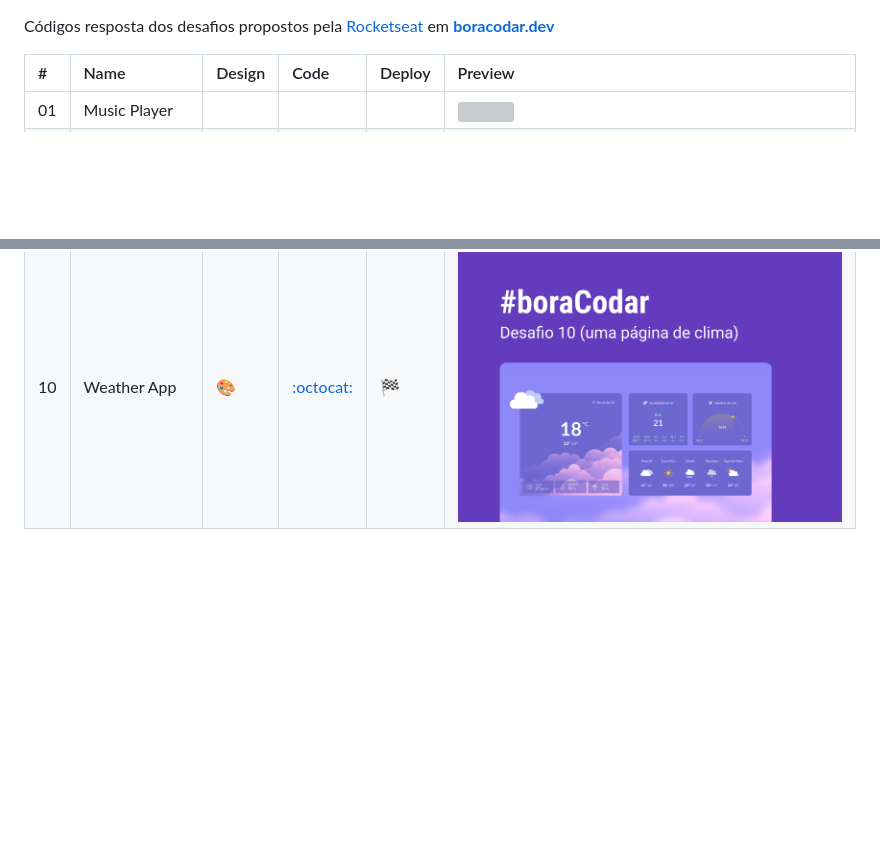
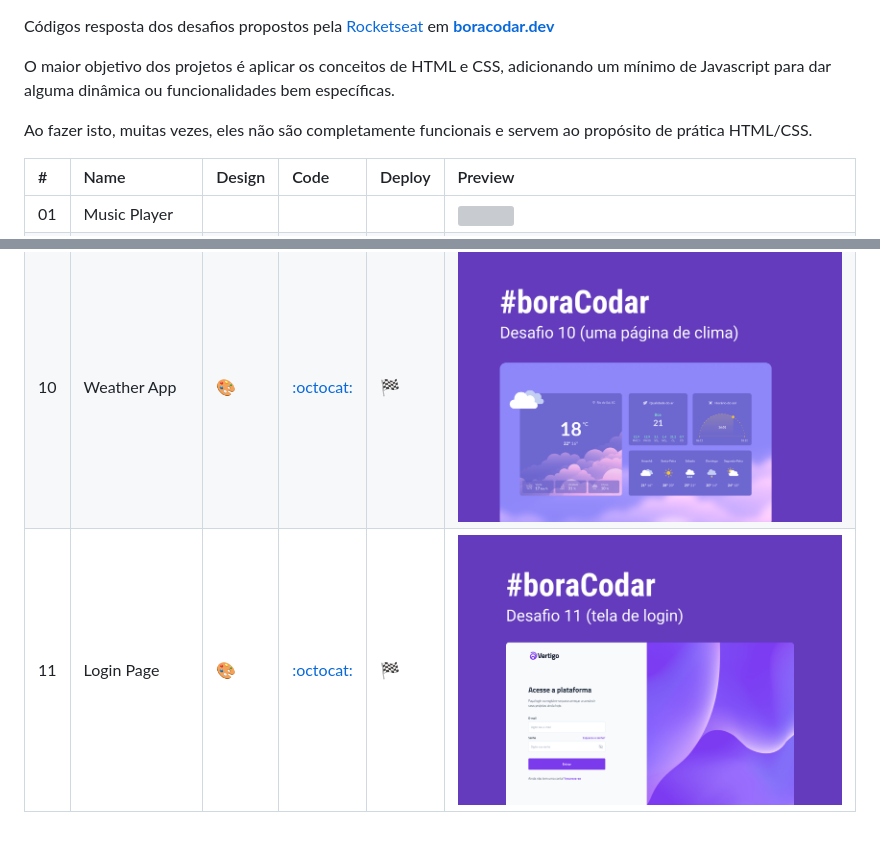
Before and after one commit to rafaelreisramos/boracodar.dev, a Markdown page: README.md, 2 parts joined by grey strips. Drawn GitHub-style; pictures changed too: 11_login-page/.github/cover.png (added); blank space fills up the shorter version; grey boxes are pictures that could not be loaded.

Commit message:
desafio 11 - login page

```diff
--- a/README.md
+++ b/README.md
@@ -1,4 +1,8 @@
 Códigos resposta dos desafios propostos pela [Rocketseat](https://www.rocketseat.com.br/) em **[boracodar.dev](https://boracodar.dev/)**
+
+O maior objetivo dos projetos é aplicar os conceitos de HTML e CSS, adicionando um mínimo de Javascript para dar alguma dinâmica ou funcionalidades bem específicas.
+
+Ao fazer isto, muitas vezes, eles não são completamente funcionais e servem ao propósito de prática HTML/CSS.
 
 | #   | Name                | Design                                                            | Code                                                                                          | Deploy                                                                                     | Preview                                                                                                                            |
 | :-- | :------------------ | :---------------------------------------------------------------- | :-------------------------------------------------------------------------------------------- | :----------------------------------------------------------------------------------------- | :--------------------------------------------------------------------------------------------------------------------------------- |
@@ -12,3 +16,4 @@ Códigos resposta dos desafios propostos pela [Rocketseat](https://www.rocketsea
 | 08  | Dashboard           | [:art:](https://www.figma.com/community/file/1210217615683203825) | [:octocat:](https://github.com/rafaelreisramos/boracodar.dev/tree/main/08_dashboard)          | [:checkered_flag:](https://rafaelreisramos.github.io/boracodar.dev/08_dashboard/)          | [![](./08_dashboard/.github/cover.png)](https://github.com/rafaelreisramos/boracodar.dev/tree/main/08_dashboard)                   |
 | 09  | Currency Converter  | [:art:](https://www.figma.com/community/file/1212757179376046656) | [:octocat:](https://github.com/rafaelreisramos/boracodar.dev/tree/main/09_currency-converter) | [:checkered_flag:](https://rafaelreisramos.github.io/boracodar.dev/09_currency-converter/) | [![](./09_currency-converter/.github/cover.png)](https://github.com/rafaelreisramos/boracodar.dev/tree/main/09_currency-converter) |
 | 10  | Weather App         | [:art:](https://www.figma.com/community/file/1215291914714743267) | [:octocat:](https://github.com/rafaelreisramos/boracodar.dev/tree/main/10_weather-app)        | [:checkered_flag:](https://rafaelreisramos.github.io/boracodar.dev/10_weather-app/)        | [![](./10_weather-app/.github/cover.png)](https://github.com/rafaelreisramos/boracodar.dev/tree/main/10_weather-app)               |
+| 11  | Login Page          | [:art:](https://www.figma.com/community/file/1217810469465160264) | [:octocat:](https://github.com/rafaelreisramos/boracodar.dev/tree/main/11_login-page)         | [:checkered_flag:](https://rafaelreisramos.github.io/boracodar.dev/11_login-page/)         | [![](./11_login-page/.github/cover.png)](https://github.com/rafaelreisramos/boracodar.dev/tree/main/11_login-page)                 |
```
Also changed, not shown: 11_login-page/README.md (added, +37 -0 lines), 11_login-page/assets/img.jpg (added), 6 other files.
